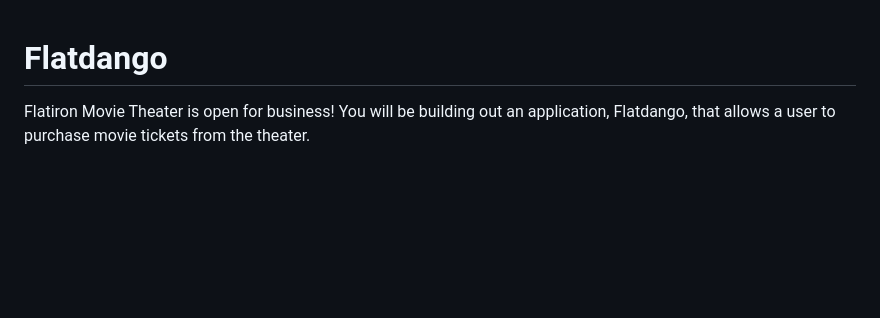
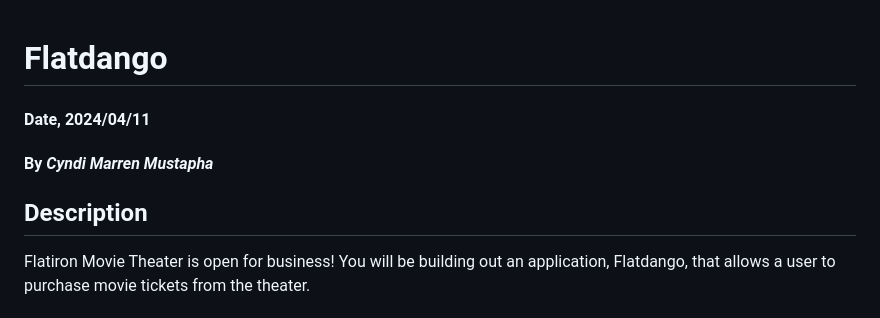
Before and after one commit to cyndimustapha/phase-1-wk3-code-challenge, a Markdown page: README.md, the part around the change. Drawn GitHub-style; blank space fills up the shorter version.

```diff
--- a/README.md
+++ b/README.md
@@ -1,5 +1,10 @@
 # Flatdango
 
+#### Date, 2024/04/11
+
+#### By *Cyndi Marren Mustapha*
+
+## Description
 Flatiron Movie Theater is open for business! You will be building out an
 application, Flatdango, that allows a user to purchase movie tickets from the
 theater.
```
